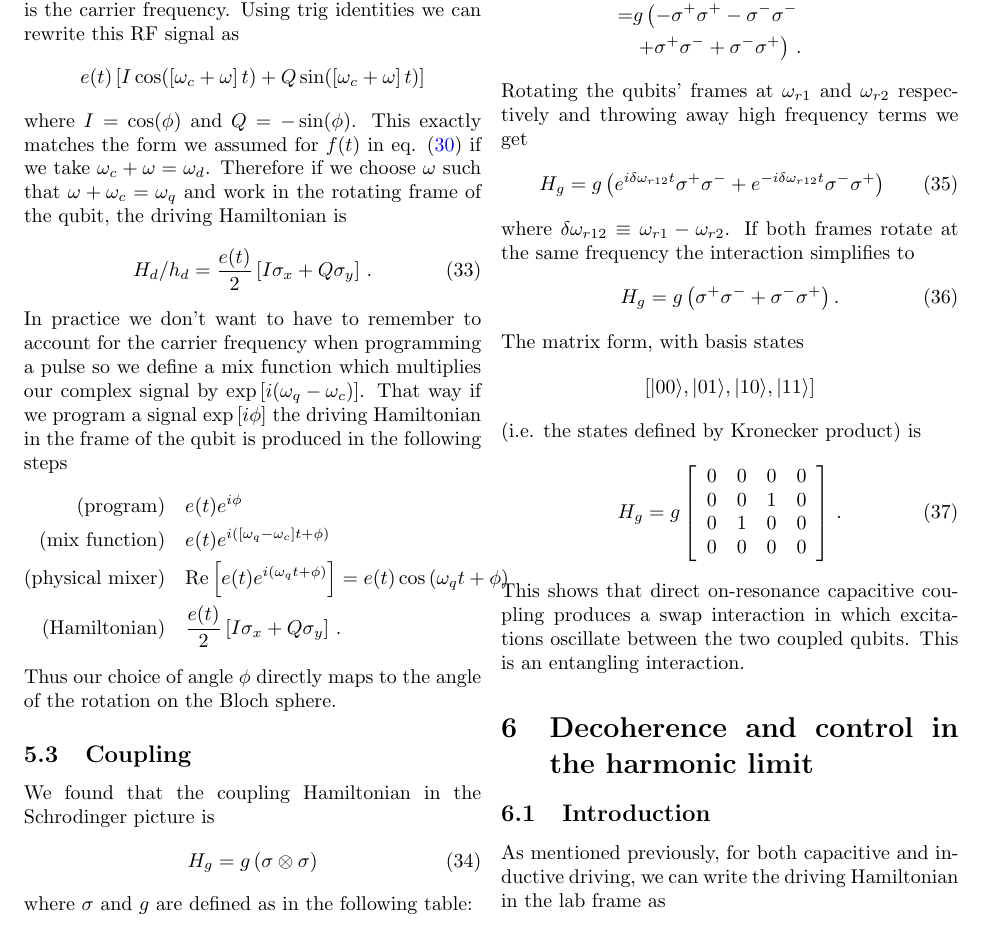
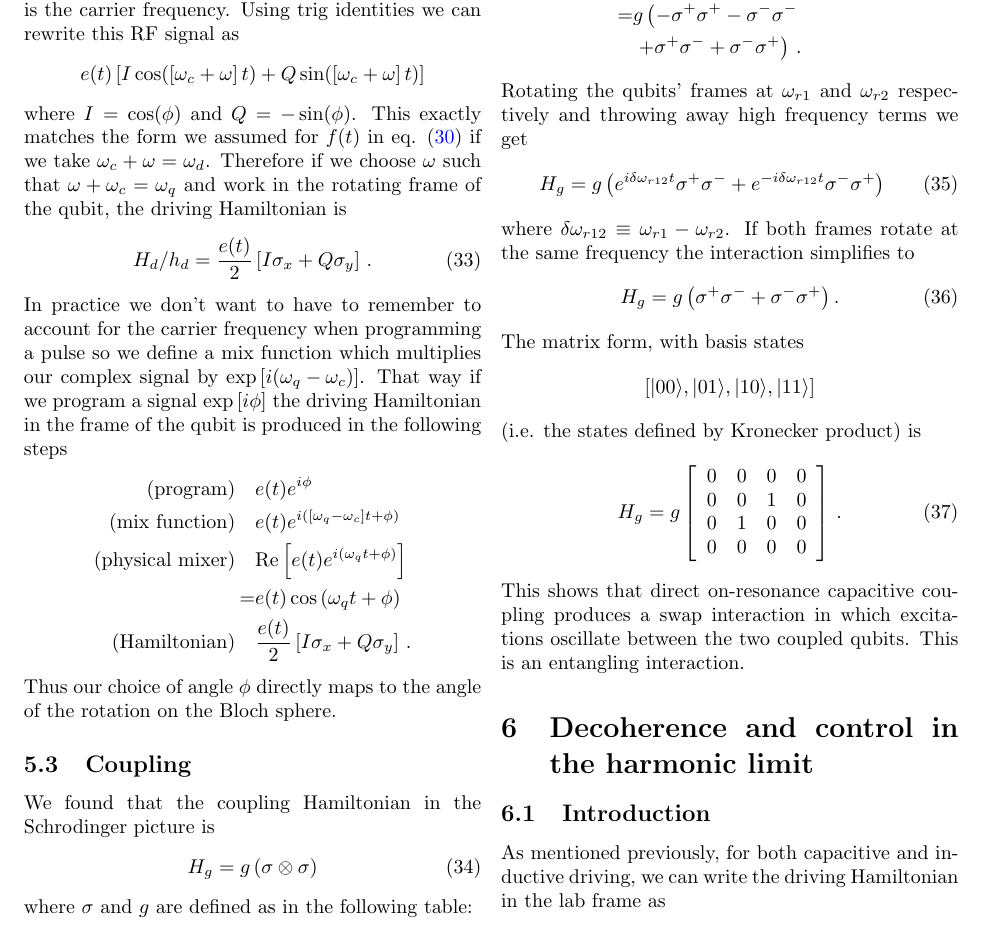
Before and after one commit to DanielSank/theory, a LaTeX document (Qubits/qubits.tex, which reads Qubits/rotating_frame.tex): part of page 10 of 13, cut so that both start at the same text. Compiled offline with pdfLaTeX.

Commit message:
Fix an equation alignment.

```diff
--- a/Qubits/rotating_frame.tex
+++ b/Qubits/rotating_frame.tex
@@ -147,10 +147,11 @@ Therefore if we choose $\omega$ such that $\omega + \omega_c = \omega_q$ and wor
 In practice we don't want to have to remember to account for the carrier frequency when programming a pulse so we define a mix function which multiplies our complex signal by $\exp\left[i(\omega_{q} - \omega_c)\right]$.
 That way if we program a signal $\exp\left[i\phi\right]$ the driving Hamiltonian in the frame of the qubit is produced in the following steps
 \begin{align*}
-  (\text{program}) & \quad e(t) e^{i\phi} \\
-  (\text{mix function}) & \quad e(t) e^{i([\omega_q-\omega_c]t + \phi)} \\
-  (\text{physical mixer}) & \quad \Re \left[ e(t) e^{i(\omega_q t + \phi)} \right] = e(t) \cos\left(\omega_q t + \phi \right) \\
-  (\text{Hamiltonian}) & \quad \frac{e(t)}{2}\left[ I \sigma_x + Q \sigma_y \right] \, .
+  (\text{program}) \quad & e(t) e^{i\phi} \\
+  (\text{mix function}) \quad & e(t) e^{i([\omega_q-\omega_c]t + \phi)} \\
+  (\text{physical mixer}) \quad & \Re \left[ e(t) e^{i(\omega_q t + \phi)} \right] \\
+  = & e(t) \cos\left(\omega_q t + \phi \right) \\
+  (\text{Hamiltonian}) \quad & \frac{e(t)}{2}\left[ I \sigma_x + Q \sigma_y \right] \, .
 \end{align*}
 Thus our choice of angle $\phi$ directly maps to the angle of the rotation on the Bloch sphere.
 
```
